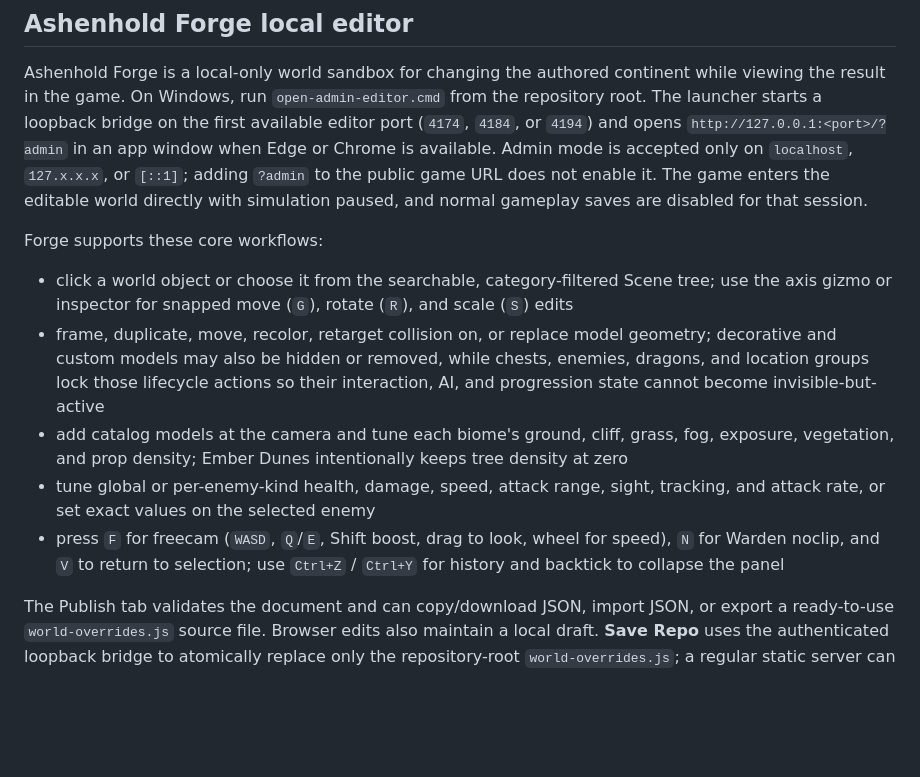
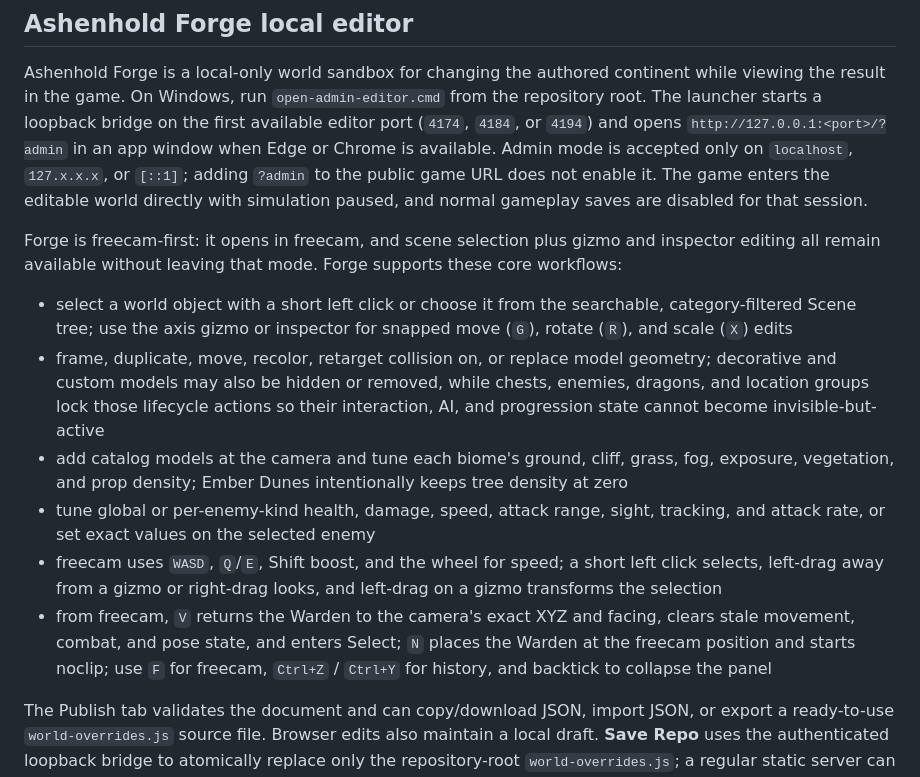
Before and after one commit to brornski/ashenhold-dragonfall, a Markdown page: README.md, the part around the change. Drawn GitHub-style; blank space fills up the shorter version.

Commit message:
docs: describe Forge freecam-first workflow

```diff
--- a/README.md
+++ b/README.md
@@ -80,13 +80,14 @@ Landscape touch layouts include movement, look, attack, jump, downhill slide/sup
 
 Ashenhold Forge is a local-only world sandbox for changing the authored continent while viewing the result in the game. On Windows, run `open-admin-editor.cmd` from the repository root. The launcher starts a loopback bridge on the first available editor port (`4174`, `4184`, or `4194`) and opens `http://127.0.0.1:<port>/?admin` in an app window when Edge or Chrome is available. Admin mode is accepted only on `localhost`, `127.x.x.x`, or `[::1]`; adding `?admin` to the public game URL does not enable it. The game enters the editable world directly with simulation paused, and normal gameplay saves are disabled for that session.
 
-Forge supports these core workflows:
+Forge is freecam-first: it opens in freecam, and scene selection plus gizmo and inspector editing all remain available without leaving that mode. Forge supports these core workflows:
 
-- click a world object or choose it from the searchable, category-filtered Scene tree; use the axis gizmo or inspector for snapped move (`G`), rotate (`R`), and scale (`S`) edits
+- select a world object with a short left click or choose it from the searchable, category-filtered Scene tree; use the axis gizmo or inspector for snapped move (`G`), rotate (`R`), and scale (`X`) edits
 - frame, duplicate, move, recolor, retarget collision on, or replace model geometry; decorative and custom models may also be hidden or removed, while chests, enemies, dragons, and location groups lock those lifecycle actions so their interaction, AI, and progression state cannot become invisible-but-active
 - add catalog models at the camera and tune each biome's ground, cliff, grass, fog, exposure, vegetation, and prop density; Ember Dunes intentionally keeps tree density at zero
 - tune global or per-enemy-kind health, damage, speed, attack range, sight, tracking, and attack rate, or set exact values on the selected enemy
-- press `F` for freecam (`WASD`, `Q`/`E`, Shift boost, drag to look, wheel for speed), `N` for Warden noclip, and `V` to return to selection; use `Ctrl+Z` / `Ctrl+Y` for history and backtick to collapse the panel
+- freecam uses `WASD`, `Q`/`E`, Shift boost, and the wheel for speed; a short left click selects, left-drag away from a gizmo or right-drag looks, and left-drag on a gizmo transforms the selection
+- from freecam, `V` returns the Warden to the camera's exact XYZ and facing, clears stale movement, combat, and pose state, and enters Select; `N` places the Warden at the freecam position and starts noclip; use `F` for freecam, `Ctrl+Z` / `Ctrl+Y` for history, and backtick to collapse the panel
 
 The Publish tab validates the document and can copy/download JSON, import JSON, or export a ready-to-use `world-overrides.js` source file. Browser edits also maintain a local draft. **Save Repo** uses the authenticated loopback bridge to atomically replace only the repository-root `world-overrides.js`; a regular static server can run the editor in export-only mode but cannot save to the repository. Some density increases beyond the currently allocated instance capacity require Save Repo followed by a reload.
 
```
Also changed, not shown: GAME-DEVELOPER-GUIDE.md (+3 -3 lines).
